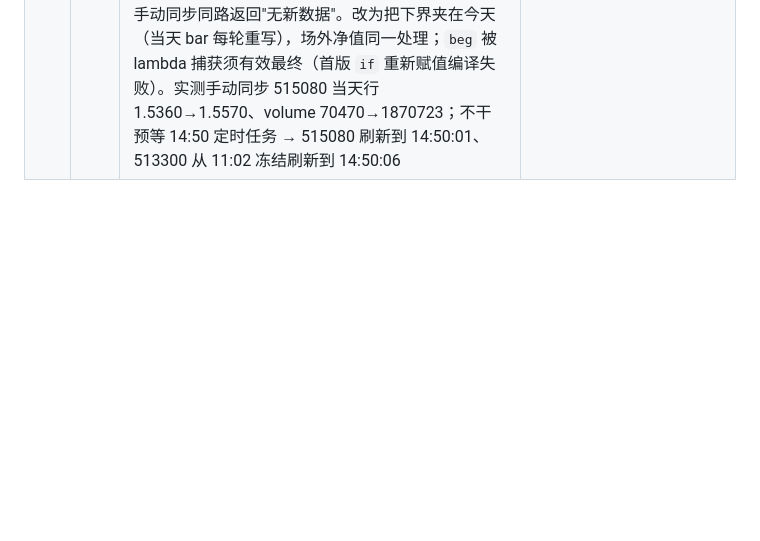
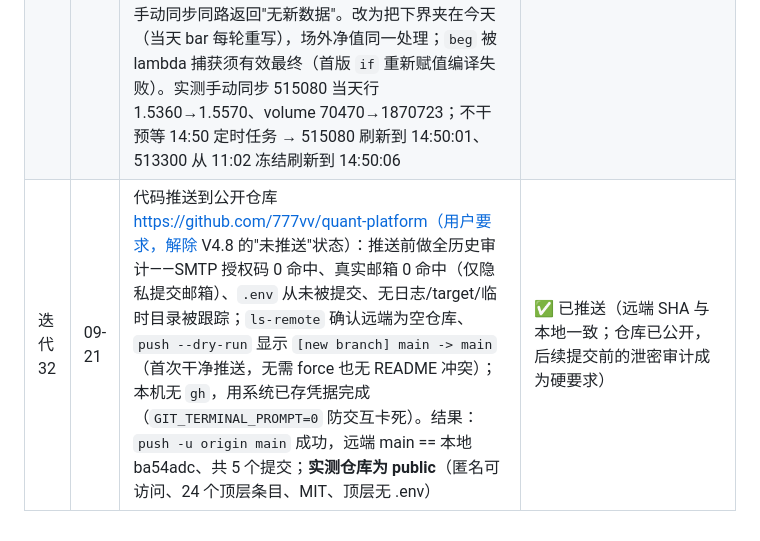
Before and after one commit to 777vv/quant-platform, a Markdown page: docs/03-任务清单.md, the part around the change. Drawn GitHub-style; blank space fills up the shorter version.

Commit message:
docs: 记录 V5.1（推送代码到公开仓库）
- docs/02 追加 V5.1 修订：推送前全历史泄密审计结果、远端为空仓库的确认、
  无 gh 时用系统凭据完成推送、远端 main == 本地 ba54adc（5 个提交）、
  并如实记录仓库已为 public（后续提交前的审计是硬要求）
- docs/03 追加迭代 32 行

```diff
--- a/docs/03-任务清单.md
+++ b/docs/03-任务清单.md
@@ -166,3 +166,4 @@
 | 迭代 3 附带修复 | 09-18 | ① 记账弹窗持仓数据过期（改每次打开刷新）；② Element Plus 表格行复用致标签单元格残留上一行标签（补 `row-key` + 带代码的 chip key）；③ 持仓视图同样受标签筛选约束 | ✅ 已验收 |
 | 迭代 30 | 09-21 | 邮件配置从配置文件搬进【平台配置 → 邮件通知】（用户要求：配置放平台配置里、清理 yml 多余配置）：新增单行表 `sys_mail_config`（开关/SMTP/授权码/收发件人，脚本只建空行、**不写明文**）；新增 `MailConfigService` **运行时按库内配置构建 `JavaMailSender`**（SSL/STARTTLS 两档 + 配置指纹缓存，保存即生效无需重启），`GET/PUT /api/notify/mail/config` + 测试发送；yml 删 `spring.mail.*`/`quant.notify.*` 并排除 `MailSenderAutoConfiguration`，compose 与 `.env.example` 删 `MAIL_*`/`QUANT_NOTIFY_*`，`NotifyProperties` 删除；前端邮件卡由只读描述列表改为 7 字段可编辑表单。**实测抓出并修掉两个真缺陷**：① 卡片回显**打码账号**被原样保存回库（`83***@qq.com` 覆盖真实账号 → SMTP 认证必失败），改为账号与授权码同约定"留空或含 `*` 即沿用已存值"并用同一 UI 路径复测通过；② 开关列为 NULL 时 `getEnabled().equals(1)` **拆箱空指针**，改为 `Integer.valueOf(1).equals(...)`（实测置 NULL 后返中文业务错、无 NPE）；另补测试邮件成功日志（原先绕过唯一成功日志行，`code=0` 却无痕） | ✅ 已验收（七项实测：迁移建表/发送器可用且留痕/打码值不写坏/NULL 开关不崩/未配置给中文指引/前端表单与栅格无溢出/yml 与部署变量清理；门禁 mvn verify、type-check、check:style 全绿） |
 | 迭代 31 | 09-21 | 仪表盘涨跌榜并排 + 基金池列宽收窄 + **盘中数据冻结的真 Bug 修复**（用户反馈三条）：① 领涨/领跌由上下竖排改为同行两列（卡片高度 480+→267px，与同排齐平），列窄后基金名可省略而涨跌幅永远可见；顺带修 `bottomMovers` 取 `slice(-5)` 与领涨重叠（自选 <10 只时同一只基金两榜都出现）。② 基金池列宽合计 1725→1530px 且数据列全改 `min-width`（富余均分），实测 1920 屏最大化下 `scrollWidth == clientWidth == 1657` 无横向滚动条；残留两点已如实记录（窗口 <1780px 滚动条会回来、最长两个名称的末尾标签被省略号截掉）。③ **根因取证**：盘中当天 K 线停在 09:30 的开盘价（volume 70470），而定时任务每 10 分钟都"成功"——因增量游标 `beg = lastSyncDate+1` 而游标被写成当天，下一轮 beg 落到明天 → 区间为空 → 当天那行只写一次永不刷新，手动同步同路返回"无新数据"。改为把下界夹在今天（当天 bar 每轮重写），场外净值同一处理；`beg` 被 lambda 捕获须有效最终（首版 `if` 重新赋值编译失败）。实测手动同步 515080 当天行 1.5360→1.5570、volume 70470→1870723；不干预等 14:50 定时任务 → 515080 刷新到 14:50:01、513300 从 11:02 冻结刷新到 14:50:06 | ✅ 已验收（真实行情双路径实测 + 浏览器实测两处布局；门禁 mvn verify、type-check、check:style 全绿） |
+| 迭代 32 | 09-21 | 代码推送到公开仓库 https://github.com/777vv/quant-platform（用户要求，解除 V4.8 的"未推送"状态）：推送前做全历史审计——SMTP 授权码 0 命中、真实邮箱 0 命中（仅隐私提交邮箱）、`.env` 从未被提交、无日志/target/临时目录被跟踪；`ls-remote` 确认远端为空仓库、`push --dry-run` 显示 `[new branch] main -> main`（首次干净推送，无需 force 也无 README 冲突）；本机无 `gh`，用系统已存凭据完成（`GIT_TERMINAL_PROMPT=0` 防交互卡死）。结果：`push -u origin main` 成功，远端 main == 本地 ba54adc、共 5 个提交；**实测仓库为 public**（匿名可访问、24 个顶层条目、MIT、顶层无 .env） | ✅ 已推送（远端 SHA 与本地一致；仓库已公开，后续提交前的泄密审计成为硬要求） |
```
Also changed, not shown: docs/02-技术文档.md (+2 -0 lines).
